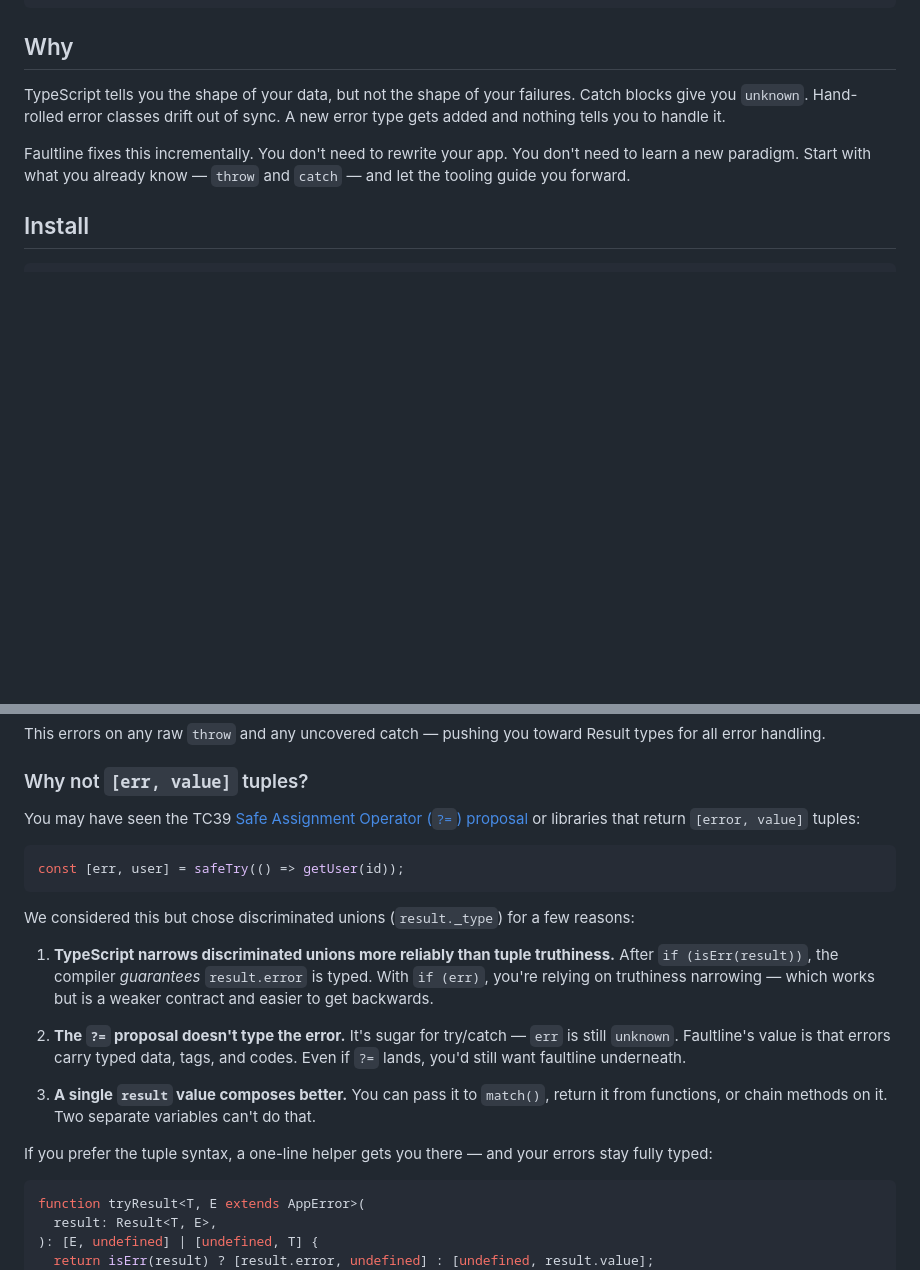
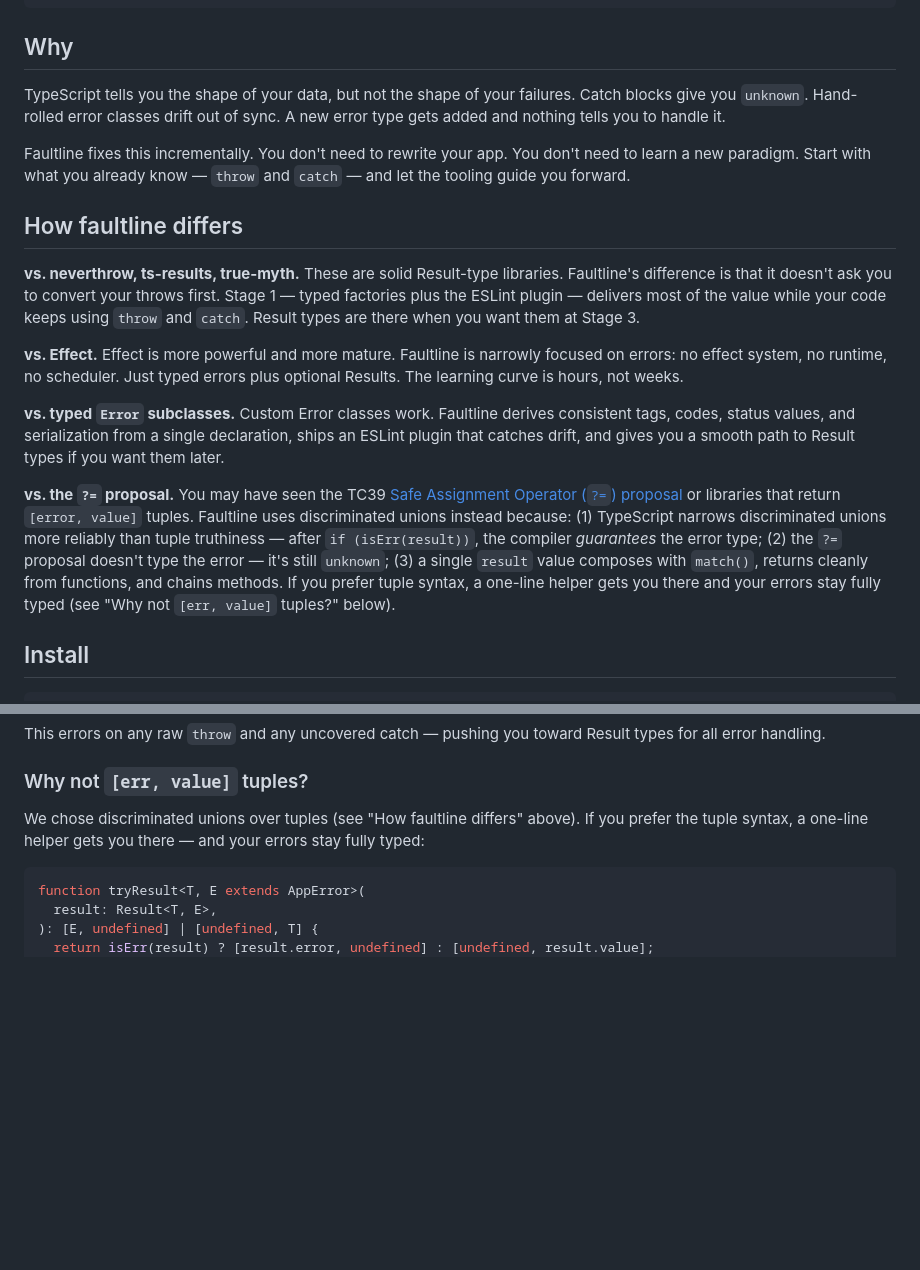
Before and after one commit to danfry1/faultline, a Markdown page: README.md, 2 parts joined by grey strips. Rendered like a GitHub page; blank space fills up the shorter version.

Commit message:
docs: add 'How faultline differs' section

````diff
--- a/README.md
+++ b/README.md
@@ -24,6 +24,16 @@ throw UserErrors.NotFound({ userId: '42' });
 TypeScript tells you the shape of your data, but not the shape of your failures. Catch blocks give you `unknown`. Hand-rolled error classes drift out of sync. A new error type gets added and nothing tells you to handle it.
 
 Faultline fixes this incrementally. You don't need to rewrite your app. You don't need to learn a new paradigm. Start with what you already know — `throw` and `catch` — and let the tooling guide you forward.
+
+## How faultline differs
+
+**vs. neverthrow, ts-results, true-myth.** These are solid Result-type libraries. Faultline's difference is that it doesn't ask you to convert your throws first. Stage 1 — typed factories plus the ESLint plugin — delivers most of the value while your code keeps using `throw` and `catch`. Result types are there when you want them at Stage 3.
+
+**vs. Effect.** Effect is more powerful and more mature. Faultline is narrowly focused on errors: no effect system, no runtime, no scheduler. Just typed errors plus optional Results. The learning curve is hours, not weeks.
+
+**vs. typed `Error` subclasses.** Custom Error classes work. Faultline derives consistent tags, codes, status values, and serialization from a single declaration, ships an ESLint plugin that catches drift, and gives you a smooth path to Result types if you want them later.
+
+**vs. the `?=` proposal.** You may have seen the TC39 [Safe Assignment Operator (`?=`) proposal](https://github.com/nicolo-ribaudo/tc39-proposal-safe-assignment-operator) or libraries that return `[error, value]` tuples. Faultline uses discriminated unions instead because: (1) TypeScript narrows discriminated unions more reliably than tuple truthiness — after `if (isErr(result))`, the compiler *guarantees* the error type; (2) the `?=` proposal doesn't type the error — it's still `unknown`; (3) a single `result` value composes with `match()`, returns cleanly from functions, and chains methods. If you prefer tuple syntax, a one-line helper gets you there and your errors stay fully typed (see "Why not `[err, value]` tuples?" below).
 
 ## Install
 
@@ -235,21 +245,7 @@ This errors on any raw `throw` and any uncovered catch — pushing you toward Re
 
 ### Why not `[err, value]` tuples?
 
-You may have seen the TC39 [Safe Assignment Operator (`?=`) proposal](https://github.com/nicolo-ribaudo/tc39-proposal-safe-assignment-operator) or libraries that return `[error, value]` tuples:
-
-```ts
-const [err, user] = safeTry(() => getUser(id));
-```
-
-We considered this but chose discriminated unions (`result._type`) for a few reasons:
-
-1. **TypeScript narrows discriminated unions more reliably than tuple truthiness.** After `if (isErr(result))`, the compiler *guarantees* `result.error` is typed. With `if (err)`, you're relying on truthiness narrowing — which works but is a weaker contract and easier to get backwards.
-
-2. **The `?=` proposal doesn't type the error.** It's sugar for try/catch — `err` is still `unknown`. Faultline's value is that errors carry typed data, tags, and codes. Even if `?=` lands, you'd still want faultline underneath.
-
-3. **A single `result` value composes better.** You can pass it to `match()`, return it from functions, or chain methods on it. Two separate variables can't do that.
-
-If you prefer the tuple syntax, a one-line helper gets you there — and your errors stay fully typed:
+We chose discriminated unions over tuples (see "How faultline differs" above). If you prefer the tuple syntax, a one-line helper gets you there — and your errors stay fully typed:
 
 ```ts
 function tryResult<T, E extends AppError>(
````
